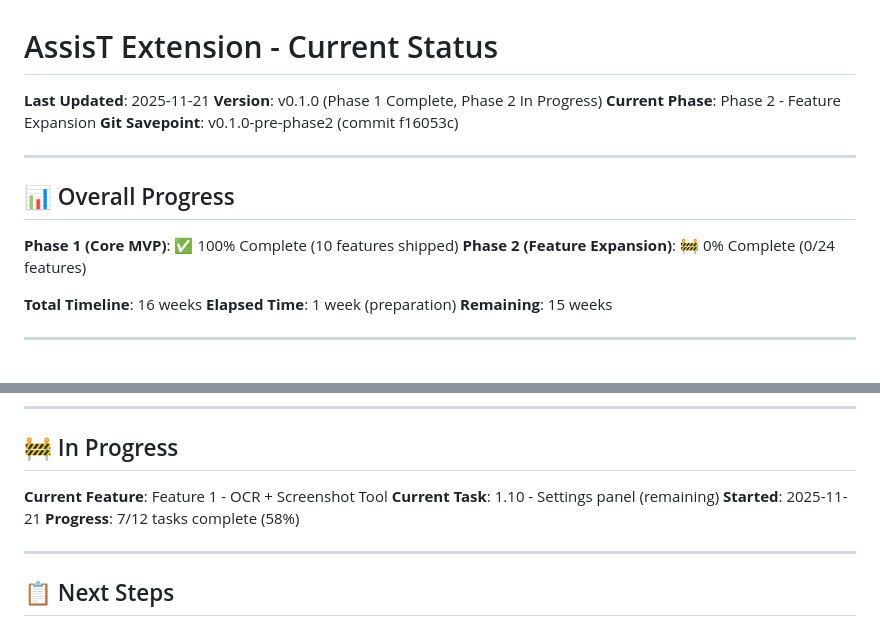
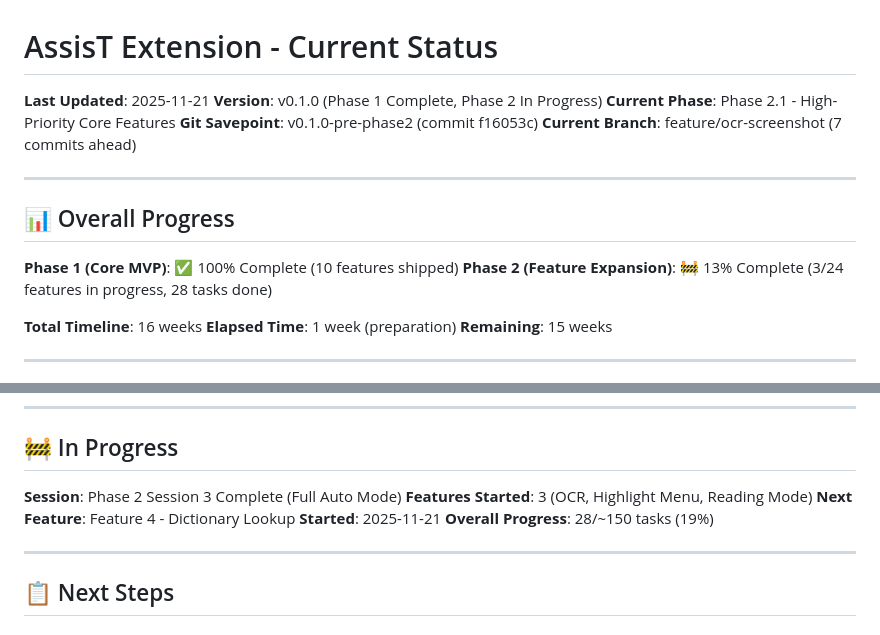
Before and after one commit to Fiavaion/AssisT, a Markdown page: docs/planning/CURRENT_STATUS.md, 2 parts joined by grey strips. Drawn GitHub-style.

```diff
--- a/docs/planning/CURRENT_STATUS.md
+++ b/docs/planning/CURRENT_STATUS.md
@@ -2,15 +2,16 @@
 
 **Last Updated**: 2025-11-21
 **Version**: v0.1.0 (Phase 1 Complete, Phase 2 In Progress)
-**Current Phase**: Phase 2 - Feature Expansion
+**Current Phase**: Phase 2.1 - High-Priority Core Features
 **Git Savepoint**: v0.1.0-pre-phase2 (commit f16053c)
+**Current Branch**: feature/ocr-screenshot (7 commits ahead)
 
 ---
 
 ## 📊 Overall Progress
 
 **Phase 1 (Core MVP)**: ✅ 100% Complete (10 features shipped)
-**Phase 2 (Feature Expansion)**: 🚧 0% Complete (0/24 features)
+**Phase 2 (Feature Expansion)**: 🚧 13% Complete (3/24 features in progress, 28 tasks done)
 
 **Total Timeline**: 16 weeks
 **Elapsed Time**: 1 week (preparation)
@@ -46,10 +47,11 @@
 
 ## 🚧 In Progress
 
-**Current Feature**: Feature 1 - OCR + Screenshot Tool
-**Current Task**: 1.10 - Settings panel (remaining)
+**Session**: Phase 2 Session 3 Complete (Full Auto Mode)
+**Features Started**: 3 (OCR, Highlight Menu, Reading Mode)
+**Next Feature**: Feature 4 - Dictionary Lookup
 **Started**: 2025-11-21
-**Progress**: 7/12 tasks complete (58%)
+**Overall Progress**: 28/~150 tasks (19%)
 
 ---
 
```
Also changed, not shown: docs/planning/PHASE2_TASKS.md (+22 -22 lines), docs/sessions/phase2-session-003.md (added, +254 -0 lines).
